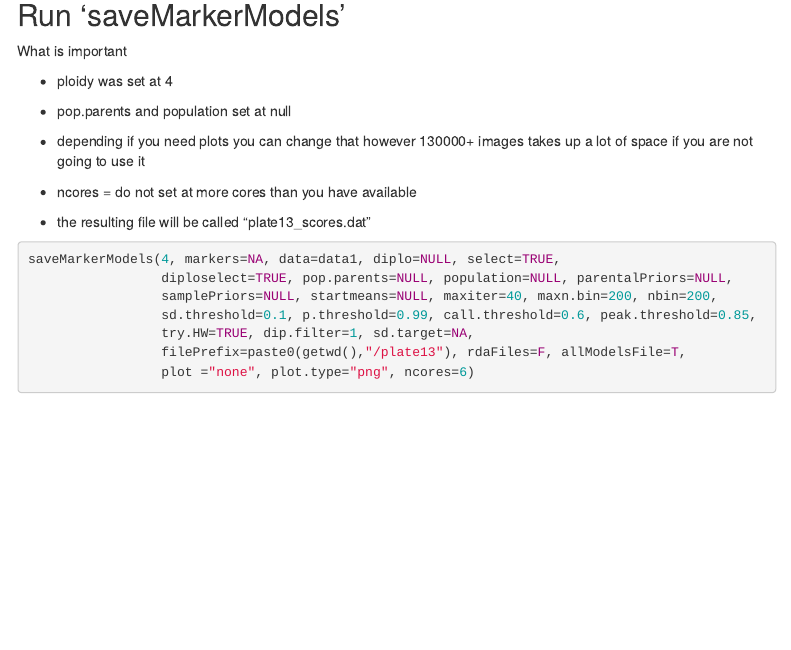
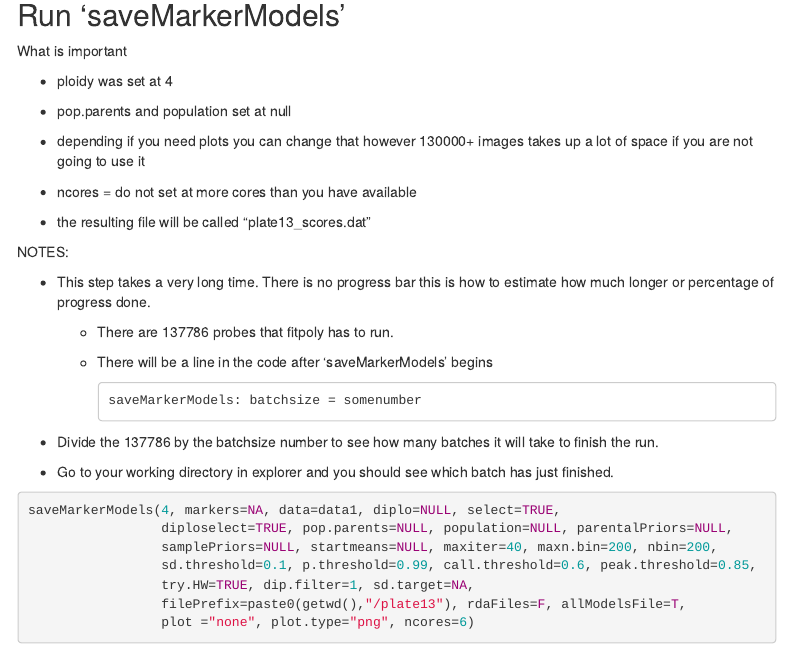
Before and after one commit to jeekinlau/unrelated_dosage_calling_example, an R Markdown document (docs/fitpoly_tutorial_example.Rmd): the page in a window 1100 px wide, from 830 px down. Rendered offline with R 4.5, knitr and Pandoc, with nearby package versions; menus at the side of the page are left out; long lines of code are wrapped.

Commit message:
Update fitpoly_tutorial_example.Rmd

````diff
--- a/docs/fitpoly_tutorial_example.Rmd
+++ b/docs/fitpoly_tutorial_example.Rmd
@@ -56,6 +56,23 @@ What is important
 -   ncores = do not set at more cores than you have available
 
 -   the resulting file will be called "plate13_scores.dat"
+
+NOTES:
+
+-   This step takes a very long time. There is no progress bar this is how to estimate how much longer or percentage of progress done.
+
+    -   There are 137786 probes that fitpoly has to run.
+
+    -   There will be a line in the code after 'saveMarkerModels' begins
+
+            saveMarkerModels: batchsize = somenumber
+
+```{=html}
+<!-- -->
+```
+-   Divide the 137786 by the batchsize number to see how many batches it will take to finish the run.
+
+-   Go to your working directory in explorer and you should see which batch has just finished.
 
 ```{r message=FALSE, warning=FALSE, results='hide', eval=FALSE}
 saveMarkerModels(4, markers=NA, data=data1, diplo=NULL, select=TRUE,
````
